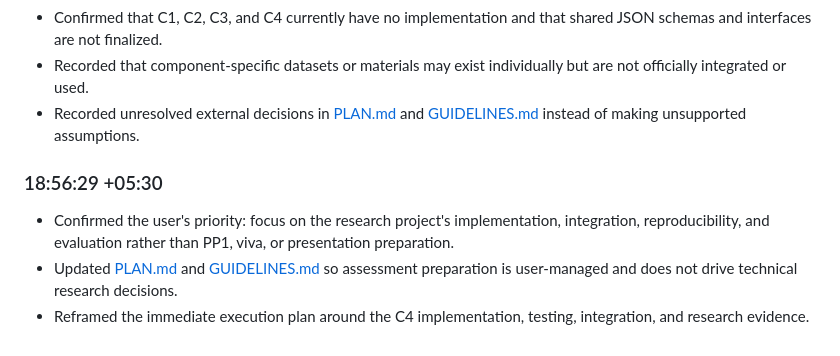
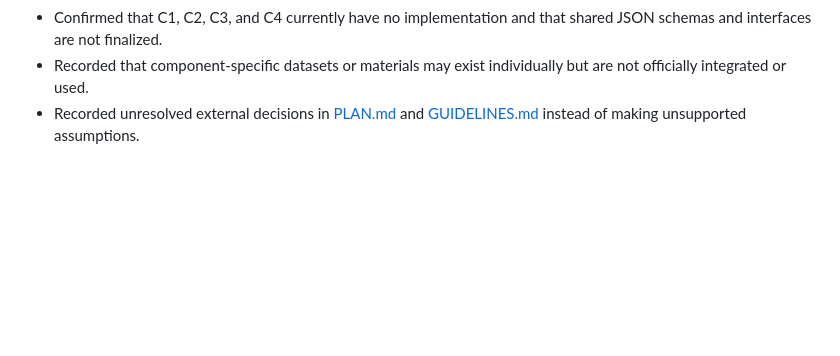
Before and after one commit to imasharanasinghe/J26-DS-353, a Markdown page: LOG.md, the part around the change. GitHub-like rendering; blank space fills up the shorter version.

Commit message:
Revert "docs: prioritize research implementation"
This reverts commit 46b8b3cf300c87ec889c5a7a3d352934f1eee145.

```diff
--- a/LOG.md
+++ b/LOG.md
@@ -70,8 +70,3 @@ This log records the work completed for Component 4 and the associated project a
 - Confirmed that C1, C2, C3, and C4 currently have no implementation and that shared JSON schemas and interfaces are not finalized.
 - Recorded that component-specific datasets or materials may exist individually but are not officially integrated or used.
 - Recorded unresolved external decisions in [PLAN.md](./PLAN.md) and [GUIDELINES.md](./GUIDELINES.md) instead of making unsupported assumptions.
-
-### 18:56:29 +05:30
-- Confirmed the user's priority: focus on the research project's implementation, integration, reproducibility, and evaluation rather than PP1, viva, or presentation preparation.
-- Updated [PLAN.md](./PLAN.md) and [GUIDELINES.md](./GUIDELINES.md) so assessment preparation is user-managed and does not drive technical research decisions.
-- Reframed the immediate execution plan around the C4 implementation, testing, integration, and research evidence.
```
Also changed, not shown: GUIDELINES.md (+11 -12 lines), PLAN.md (+42 -47 lines).
